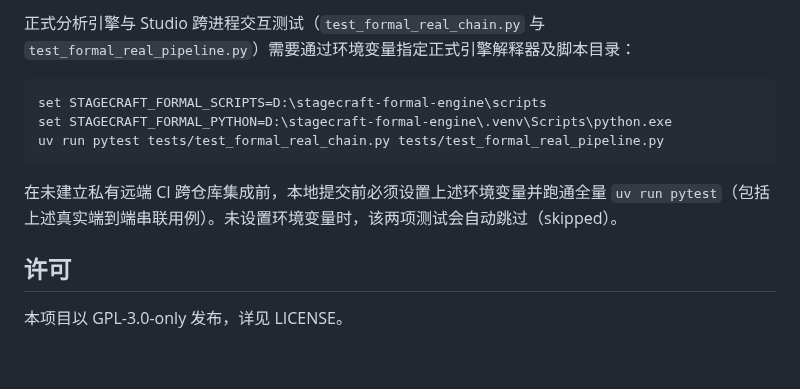
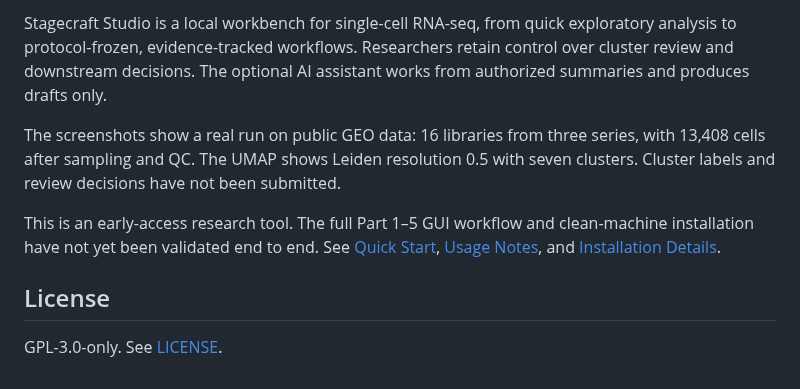
Before and after one commit to Guoming-Lynn/stagecraft-studio, a Markdown page: README.md, the part around one of its changes. Rendered like a GitHub page.

````diff
--- a/README.md
+++ b/README.md
@@ -64,14 +94,10 @@ pnpm -C web e2e
 
-正式分析引擎与 Studio 跨进程交互测试（`test_formal_real_chain.py` 与 `test_formal_real_pipeline.py`）需要通过环境变量指定正式引擎解释器及脚本目录：
+Stagecraft Studio is a local workbench for single-cell RNA-seq, from quick exploratory analysis to protocol-frozen, evidence-tracked workflows. Researchers retain control over cluster review and downstream decisions. The optional AI assistant works from authorized summaries and produces drafts only.
 
-```text
-set STAGECRAFT_FORMAL_SCRIPTS=D:\stagecraft-formal-engine\scripts
-set STAGECRAFT_FORMAL_PYTHON=D:\stagecraft-formal-engine\.venv\Scripts\python.exe
-uv run pytest tests/test_formal_real_chain.py tests/test_formal_real_pipeline.py
-```
+The screenshots show a real run on public GEO data: 16 libraries from three series, with 13,408 cells after sampling and QC. The UMAP shows Leiden resolution 0.5 with seven clusters. Cluster labels and review decisions have not been submitted.
 
-在未建立私有远端 CI 跨仓库集成前，本地提交前必须设置上述环境变量并跑通全量 `uv run pytest`（包括上述真实端到端串联用例）。未设置环境变量时，该两项测试会自动跳过（skipped）。
+This is an early-access research tool. The full Part 1–5 GUI workflow and clean-machine installation have not yet been validated end to end. See [Quick Start](#快速开始), [Usage Notes](#使用前请知悉), and [Installation Details](docs/install.md).
 
-## 许可
+## License
 
-本项目以 GPL-3.0-only 发布，详见 LICENSE。
+GPL-3.0-only. See [LICENSE](LICENSE).
````
Also changed, not shown: other parts of README.md (+64 -34 lines), docs/screenshots/cluster-qc-table.png (added), docs/screenshots/example-umap-r0.5.png (added), docs/screenshots/part1-review.png (added), 1 other file.
